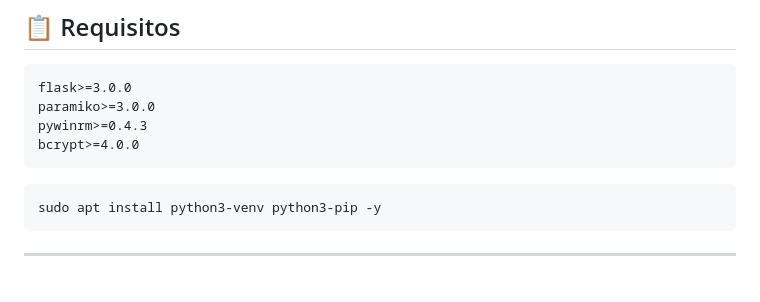
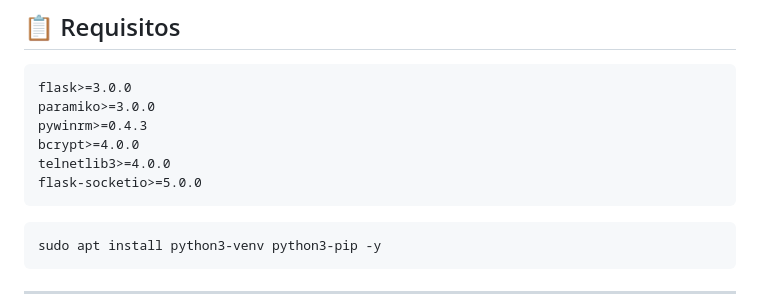
Before and after one commit to N1x-afl/servershield, a Markdown page: README.md, the part around the change. Drawn GitHub-style; blank space fills up the shorter version.

Commit message:
Add new dependencies to README

````diff
--- a/README.md
+++ b/README.md
@@ -210,6 +210,8 @@ flask>=3.0.0
 paramiko>=3.0.0
 pywinrm>=0.4.3
 bcrypt>=4.0.0
+telnetlib3>=4.0.0
+flask-socketio>=5.0.0
 ```
 
 ```bash
````
